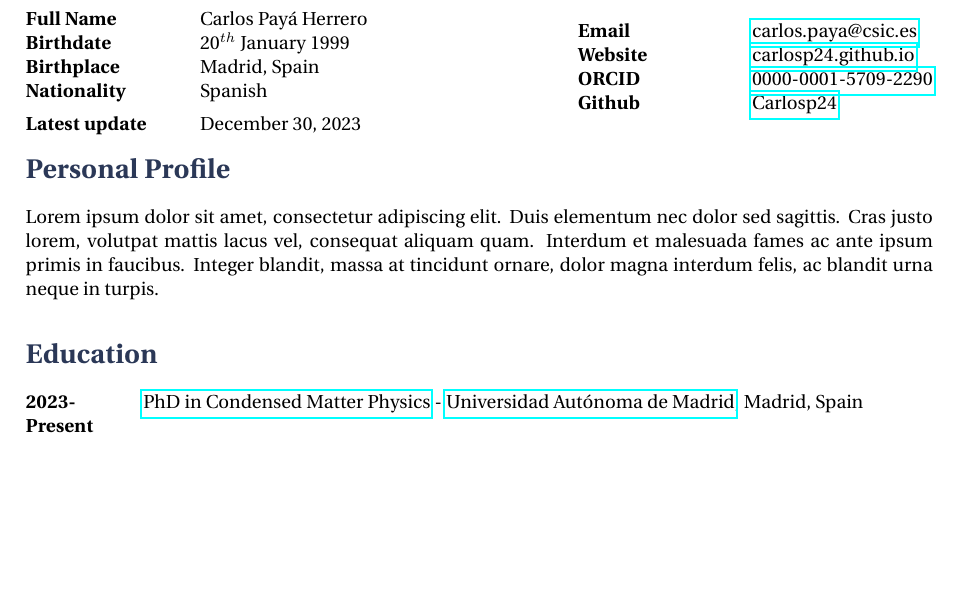
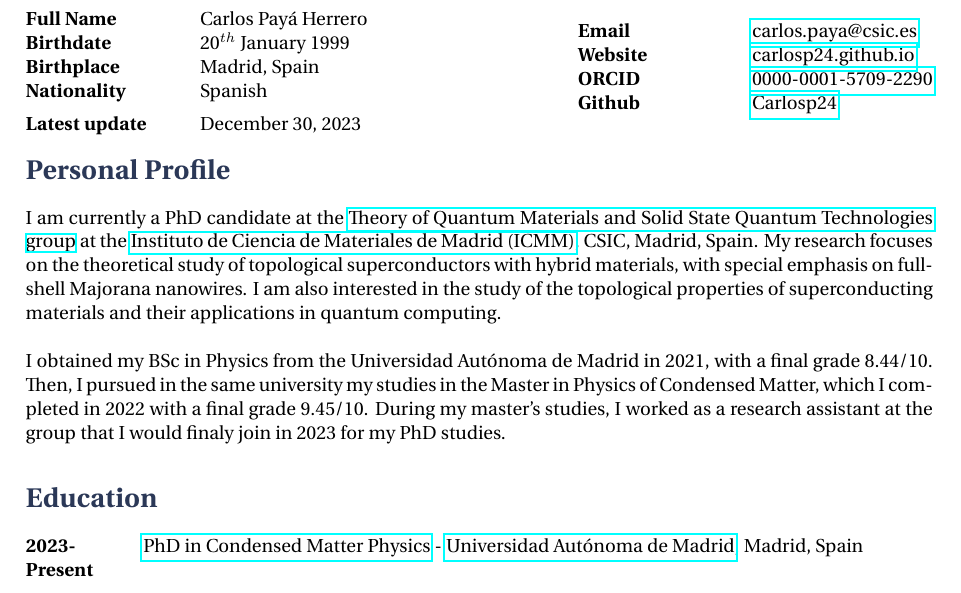
Before and after one commit to CarlosP24/cv, a LaTeX CV (cv_13.tex): part of page 1 of 3, cut so that both start at the same text, the shorter picture padded with empty space. The pictures show the PDF file cv_13.pdf that the author committed with the source.

Commit message:
personal profile added

```diff
--- a/cv_13.tex
+++ b/cv_13.tex
@@ -82,8 +82,10 @@
 
 \section{Personal Profile}
 
-Lorem ipsum dolor sit amet, consectetur adipiscing elit. Duis elementum nec dolor sed sagittis. Cras justo lorem, volutpat mattis lacus vel, consequat aliquam quam. Interdum et malesuada fames ac ante ipsum primis in faucibus. Integer blandit, massa at tincidunt ornare, dolor magna interdum felis, ac blandit urna neque in turpis.
-
+I am currently a PhD candidate at the \href{https://wp.icmm.csic.es/tqe/}{Theory of Quantum Materials and Solid State Quantum Technologies group} at the \href{https://www.icmm.csic.es/}{Instituto de Ciencia de Materiales de Madrid (ICMM)}, CSIC, Madrid, Spain. My research focuses on the theoretical study of topological superconductors with hybrid materials, with special emphasis on full-shell Majorana nanowires. I am also interested in the study of the topological properties of superconducting materials and their applications in quantum computing.
+\\
+\\
+I obtained my BSc in Physics from the Universidad Autónoma de Madrid in 2021, with a final grade 8.44/10. Then, I pursued in the same university my studies in the Master in Physics of Condensed Matter, which I completed in 2022 with a final grade 9.45/10. During my master's studies, I worked as a research assistant at the group that I would finaly join in 2023 for my PhD studies.
 %----------------------------------------------------------------------------------------
 %	EDUCATION SECTION
 %----------------------------------------------------------------------------------------
```
Also changed, not shown: cv_13.pdf.
